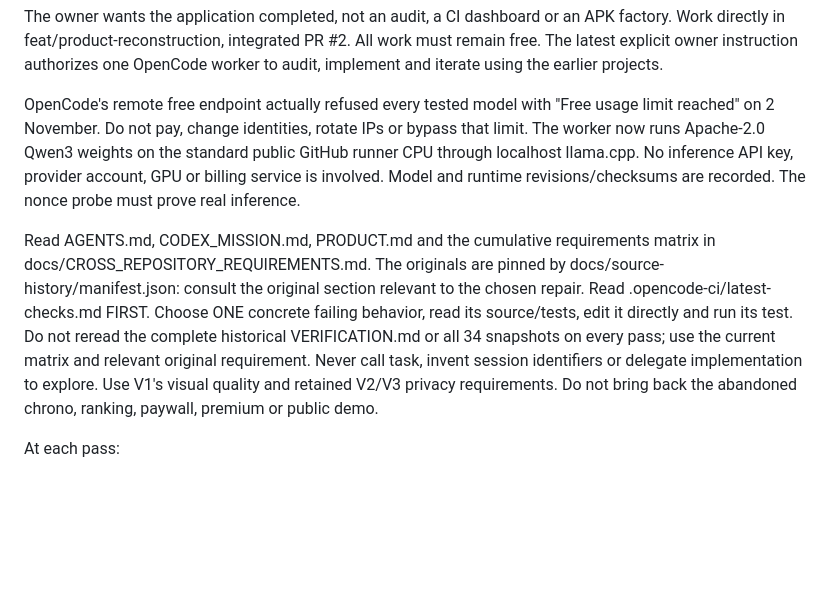
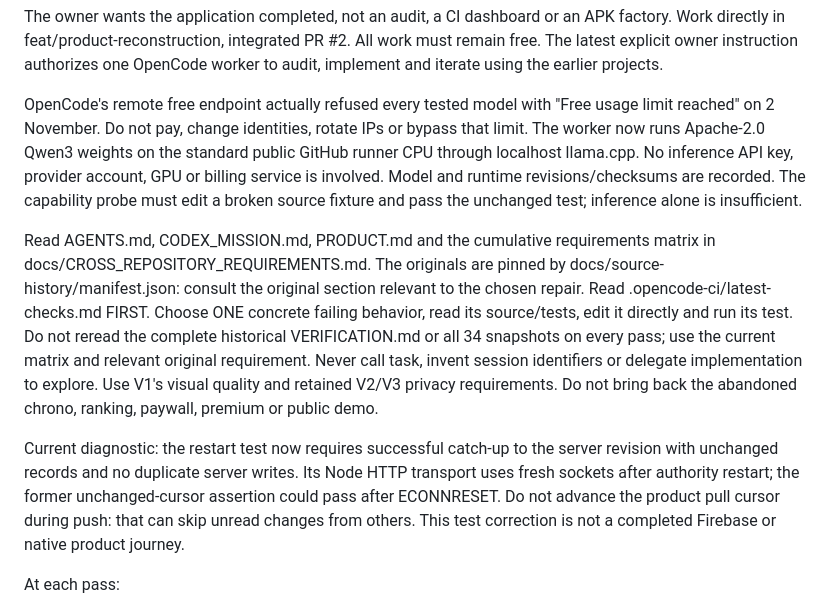
Before and after one commit to Mickalive/chorescore-v5, a Markdown page: .github/PRODUCT_AUTOPILOT.md, the part around the change. Drawn GitHub-style; blank space fills up the shorter version.

Commit message:
ci: restart product worker on corrected synchronization baseline

```diff
--- a/.github/PRODUCT_AUTOPILOT.md
+++ b/.github/PRODUCT_AUTOPILOT.md
@@ -10,7 +10,8 @@ OpenCode's remote free endpoint actually refused every tested model with
 IPs or bypass that limit. The worker now runs Apache-2.0 Qwen3 weights on the
 standard public GitHub runner CPU through localhost llama.cpp. No inference
 API key, provider account, GPU or billing service is involved. Model and runtime
-revisions/checksums are recorded. The nonce probe must prove real inference.
+revisions/checksums are recorded. The capability probe must edit a broken
+source fixture and pass the unchanged test; inference alone is insufficient.
 
 Read AGENTS.md, CODEX_MISSION.md, PRODUCT.md and the cumulative requirements
 matrix in docs/CROSS_REPOSITORY_REQUIREMENTS.md. The originals are pinned by
@@ -22,6 +23,13 @@ every pass; use the current matrix and relevant original requirement. Never
 call task, invent session identifiers or delegate implementation to explore.
 Use V1's visual quality and retained V2/V3 privacy requirements. Do not bring
 back the abandoned chrono, ranking, paywall, premium or public demo.
+
+Current diagnostic: the restart test now requires successful catch-up to the
+server revision with unchanged records and no duplicate server writes. Its
+Node HTTP transport uses fresh sockets after authority restart; the former
+unchanged-cursor assertion could pass after ECONNRESET. Do not advance the
+product pull cursor during push: that can skip unread changes from others.
+This test correction is not a completed Firebase or native product journey.
 
 At each pass:
 1. Audit the actual current source and the first concrete failing check.
```
